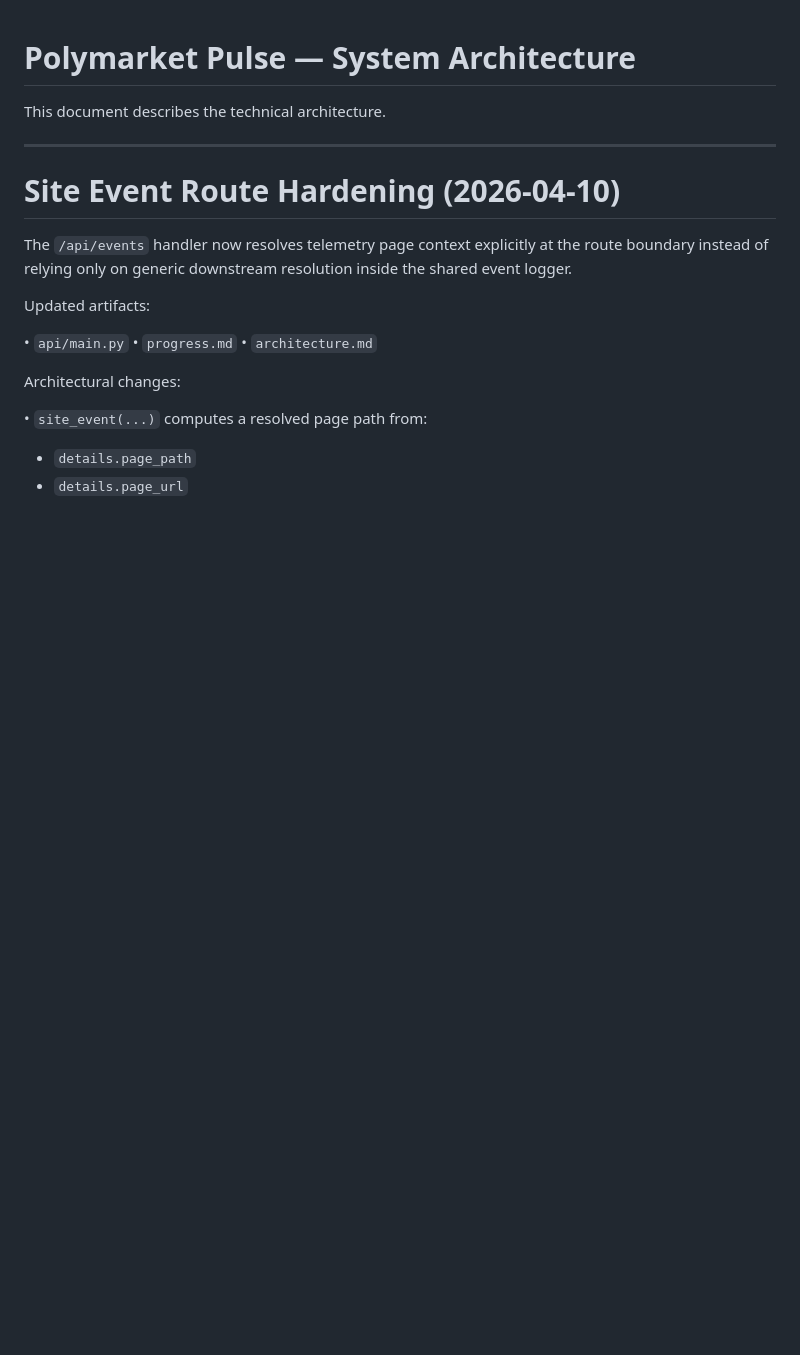
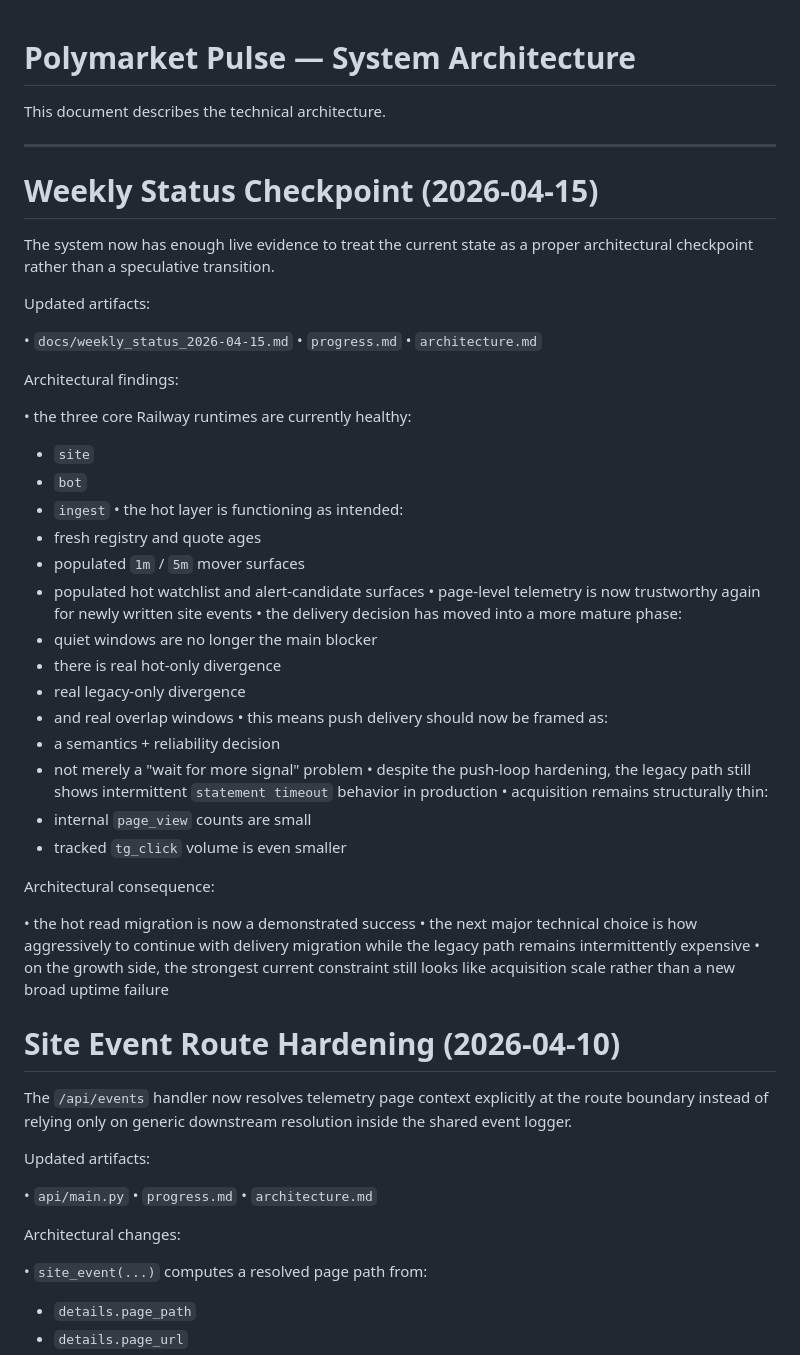
Before and after one commit to nkgrekov/polymarket-pulse, a Markdown page: architecture.md, the part around the change. Drawn GitHub-style; blank space fills up the shorter version.

Commit message:
docs(ops): add weekly status checkpoint

```diff
--- a/architecture.md
+++ b/architecture.md
@@ -3,6 +3,46 @@
 This document describes the technical architecture.
 
 ---
+
+# Weekly Status Checkpoint (2026-04-15)
+
+The system now has enough live evidence to treat the current state as a proper architectural checkpoint rather than a speculative transition.
+
+Updated artifacts:
+
+• `docs/weekly_status_2026-04-15.md`
+• `progress.md`
+• `architecture.md`
+
+Architectural findings:
+
+• the three core Railway runtimes are currently healthy:
+  - `site`
+  - `bot`
+  - `ingest`
+• the hot layer is functioning as intended:
+  - fresh registry and quote ages
+  - populated `1m` / `5m` mover surfaces
+  - populated hot watchlist and alert-candidate surfaces
+• page-level telemetry is now trustworthy again for newly written site events
+• the delivery decision has moved into a more mature phase:
+  - quiet windows are no longer the main blocker
+  - there is real hot-only divergence
+  - real legacy-only divergence
+  - and real overlap windows
+• this means push delivery should now be framed as:
+  - a semantics + reliability decision
+  - not merely a "wait for more signal" problem
+• despite the push-loop hardening, the legacy path still shows intermittent `statement timeout` behavior in production
+• acquisition remains structurally thin:
+  - internal `page_view` counts are small
+  - tracked `tg_click` volume is even smaller
+
+Architectural consequence:
+
+• the hot read migration is now a demonstrated success
+• the next major technical choice is how aggressively to continue with delivery migration while the legacy path remains intermittently expensive
+• on the growth side, the strongest current constraint still looks like acquisition scale rather than a new broad uptime failure
 
 # Site Event Route Hardening (2026-04-10)
 
```
Also changed, not shown: docs/weekly_status_2026-04-15.md (added, +89 -0 lines), progress.md (+35 -0 lines).
